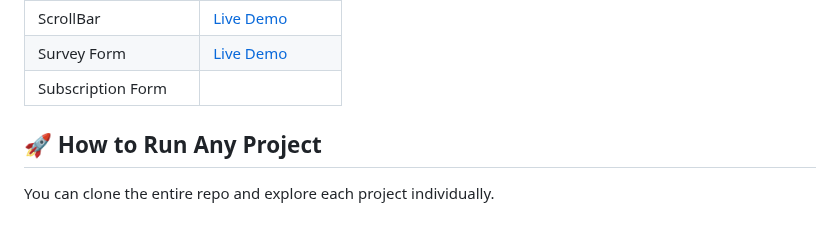
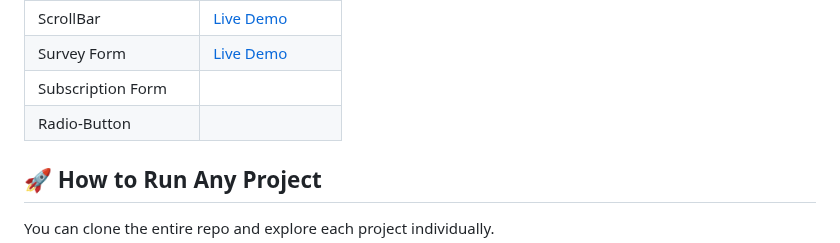
Before and after one commit to Prakruthi-G-H/HTML-AND-CSS-MINI-PROJECTS, a Markdown page: README.md, the part around the change. GitHub-like rendering.

```diff
--- a/README.md
+++ b/README.md
@@ -35,7 +35,8 @@ Each project is placed in its own folder for better organization and learning.
 | Rotating Text        | [Live Demo](https://prakruthi-g-h.github.io/HTML-AND-CSS-MINI-PROJECTS/Rotating%20Text/)      |
 | ScrollBar            | [Live Demo](https://prakruthi-g-h.github.io/HTML-AND-CSS-MINI-PROJECTS/ScrollBar/)            |
 | Survey Form          | [Live Demo](https://prakruthi-g-h.github.io/HTML-AND-CSS-MINI-PROJECTS/Survey%20Form/)        |
-| Subscription Form
+| Subscription Form    |
+| Radio-Button         |
 
 ## 🚀 How to Run Any Project
 
```
